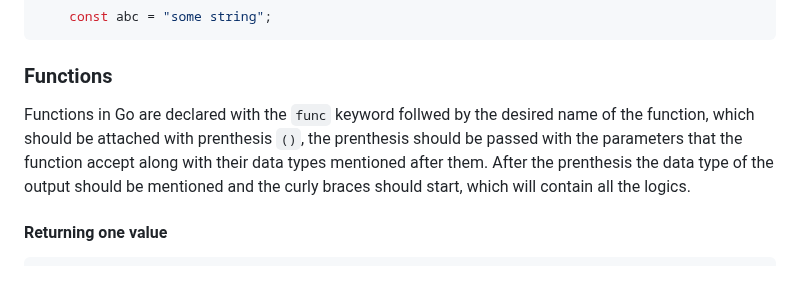
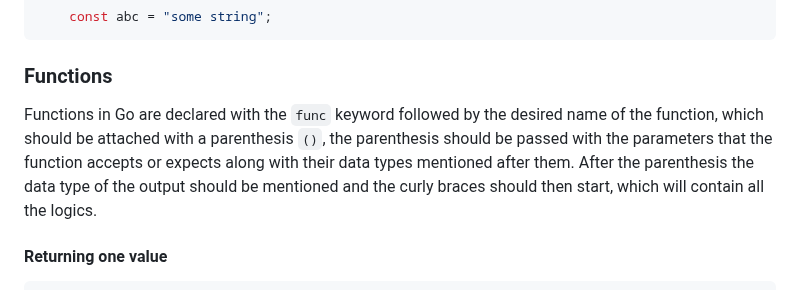
Before and after one commit to yunusparvezkhan/go-c101, a Markdown page: README.md, the part around the change. Rendered like a GitHub page.

Commit message:
docs(readme): fix spells in Functions section

````diff
--- a/README.md
+++ b/README.md
@@ -79,7 +79,7 @@ Declaring const does not need to mention any data type, as this is immutable dat
 ```
 
 ### Functions
-Functions in Go are declared with the `func` keyword follwed by the desired name of the function, which should be attached with prenthesis `()`, the prenthesis should be passed with the parameters that the function accept along with their data types mentioned after them. After the prenthesis the data type of the output should be mentioned and the curly braces should start, which will contain all the logics.
+Functions in Go are declared with the `func` keyword followed by the desired name of the function, which should be attached with a parenthesis `()`, the parenthesis should be passed with the parameters that the function accepts or expects along with their data types mentioned after them. After the parenthesis the data type of the output should be mentioned and the curly braces should then start, which will contain all the logics.
 #### Returning one value
 
 ```go
````
